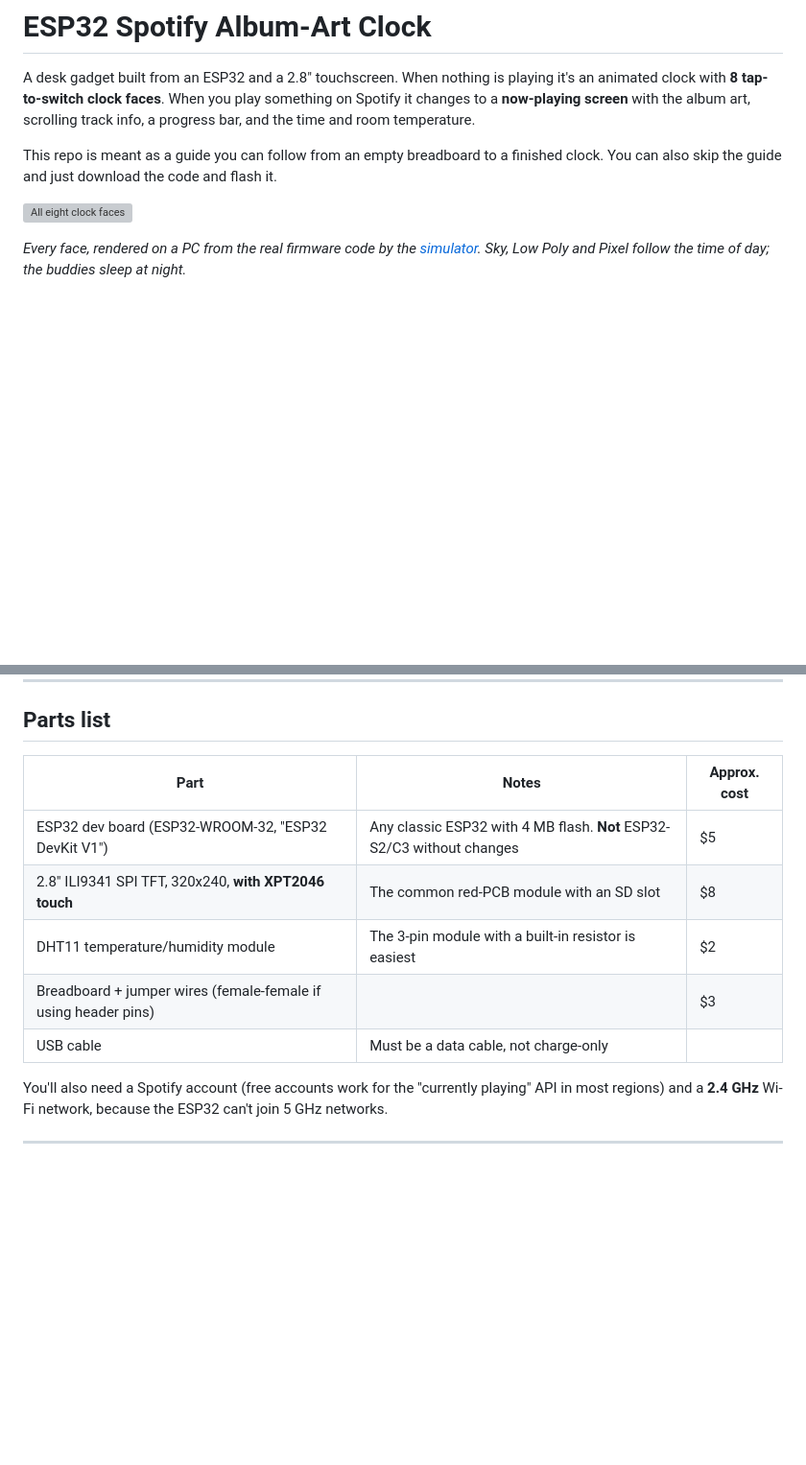
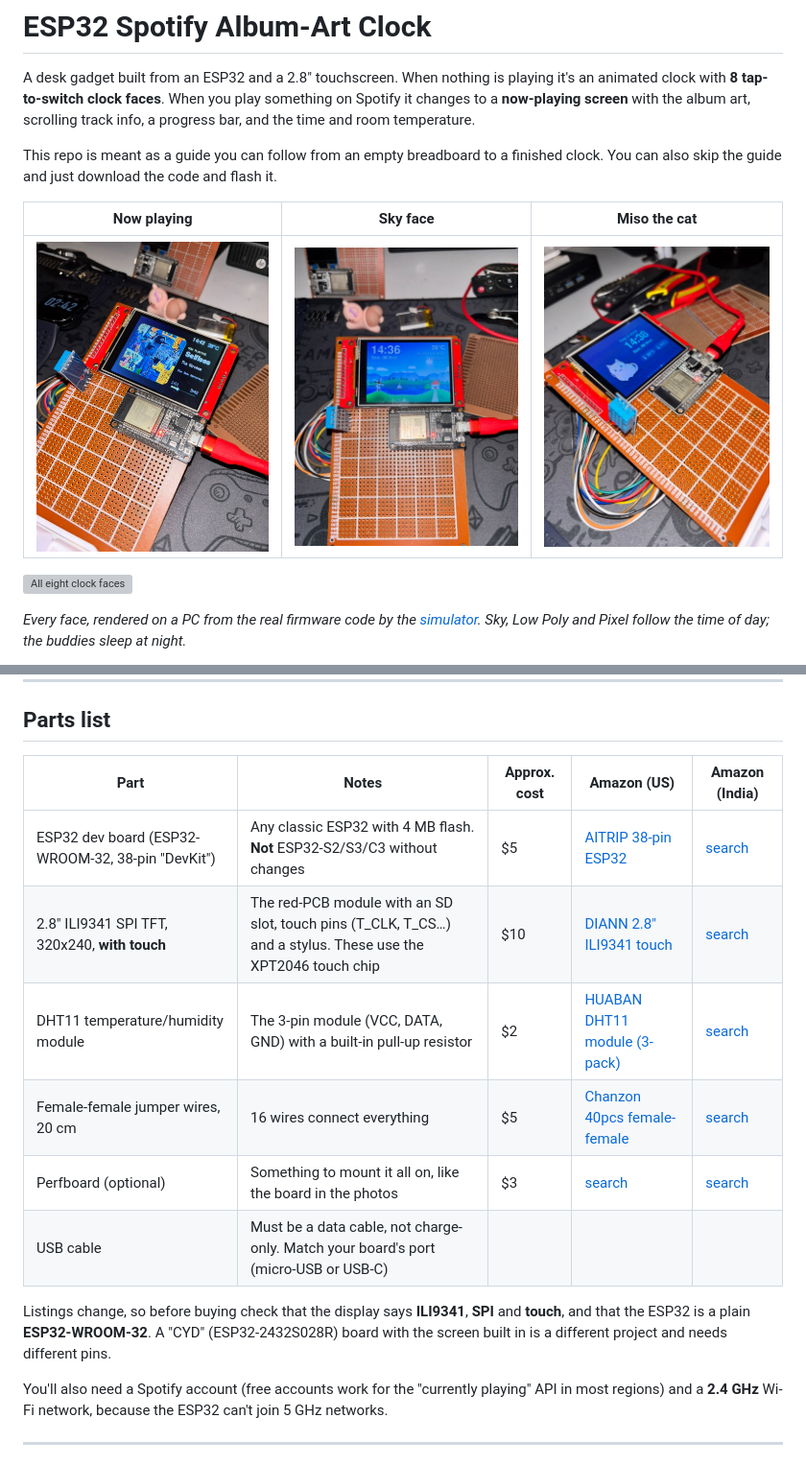
Before and after one commit to SteamMomo/esp32-album-art-clock, a Markdown page: README.md, 2 parts joined by grey strips. Shown at 96% size. Rendered like a GitHub page; pictures changed too: docs/images/build-cat.jpg (added), docs/images/build-playing.jpg (added), docs/images/build-sky.jpg (added); blank space fills up the shorter version; grey boxes are pictures that could not be loaded.

Commit message:
Add build photos and Amazon part links to the guide
Co-Authored-By: Claude Opus 5.5 <noreply@anthropic.com>

```diff
--- a/README.md
+++ b/README.md
@@ -8,6 +8,10 @@ art, scrolling track info, a progress bar, and the time and room temperature.
 This repo is meant as a guide you can follow from an empty breadboard to a
 finished clock. You can also skip the guide and just download the code and
 flash it.
+
+| Now playing | Sky face | Miso the cat |
+| --- | --- | --- |
+| ![The clock showing a song's album art, title, artist and progress](docs/images/build-playing.jpg) | ![The finished clock on a perfboard showing the Sky face](docs/images/build-sky.jpg) | ![The clock showing the Miso the cat face](docs/images/build-cat.jpg) |
 
 ![All eight clock faces](docs/images/faces.png)
 
@@ -54,13 +58,19 @@ of day; the buddies sleep at night.*
 
 ## Parts list
 
-| Part | Notes | Approx. cost |
-| --- | --- | --- |
-| ESP32 dev board (ESP32-WROOM-32, "ESP32 DevKit V1") | Any classic ESP32 with 4 MB flash. **Not** ESP32-S2/C3 without changes | $5 |
-| 2.8" ILI9341 SPI TFT, 320x240, **with XPT2046 touch** | The common red-PCB module with an SD slot | $8 |
-| DHT11 temperature/humidity module | The 3-pin module with a built-in resistor is easiest | $2 |
-| Breadboard + jumper wires (female-female if using header pins) | | $3 |
-| USB cable | Must be a data cable, not charge-only | |
+| Part | Notes | Approx. cost | Amazon (US) | Amazon (India) |
+| --- | --- | --- | --- | --- |
+| ESP32 dev board (ESP32-WROOM-32, 38-pin "DevKit") | Any classic ESP32 with 4 MB flash. **Not** ESP32-S2/S3/C3 without changes | $5 | [AITRIP 38-pin ESP32](https://www.amazon.com/AITRIP-ESP-WROOM-32-Development-Microcontroller-Integrated/dp/B09DPH1KXF) | [search](https://www.amazon.in/s?k=ESP32+ESP-WROOM-32+38+pin+development+board) |
+| 2.8" ILI9341 SPI TFT, 320x240, **with touch** | The red-PCB module with an SD slot, touch pins (T_CLK, T_CS…) and a stylus. These use the XPT2046 touch chip | $10 | [DIANN 2.8" ILI9341 touch](https://www.amazon.com/DIANN-ILI9341-Display-320x240-Screen/dp/B0BNQBKFCT) | [search](https://www.amazon.in/s?k=2.8+inch+ILI9341+SPI+TFT+touch+module) |
+| DHT11 temperature/humidity module | The 3-pin module (VCC, DATA, GND) with a built-in pull-up resistor | $2 | [HUABAN DHT11 module (3-pack)](https://www.amazon.com/Digital-Temperature-Relative-Humidity-Arduino/dp/B07868Z9LX) | [search](https://www.amazon.in/s?k=DHT11+temperature+humidity+sensor+module) |
+| Female-female jumper wires, 20 cm | 16 wires connect everything | $5 | [Chanzon 40pcs female-female](https://www.amazon.com/Chanzon-Female-Header-Jumper-Dupont/dp/B09FPL7ZGM) | [search](https://www.amazon.in/s?k=female+to+female+jumper+wires+20cm) |
+| Perfboard (optional) | Something to mount it all on, like the board in the photos | $3 | [search](https://www.amazon.com/s?k=perfboard+pcb+prototype+board) | [search](https://www.amazon.in/s?k=perfboard+pcb+prototype+board) |
+| USB cable | Must be a data cable, not charge-only. Match your board's port (micro-USB or USB-C) | | | |
+
+Listings change, so before buying check that the display says **ILI9341**,
+**SPI** and **touch**, and that the ESP32 is a plain **ESP32-WROOM-32**. A
+"CYD" (ESP32-2432S028R) board with the screen built in is a different project
+and needs different pins.
 
 You'll also need a Spotify account (free accounts work for the
 "currently playing" API in most regions) and a **2.4 GHz** Wi-Fi network,
```
Also changed, not shown: 1 other file.
